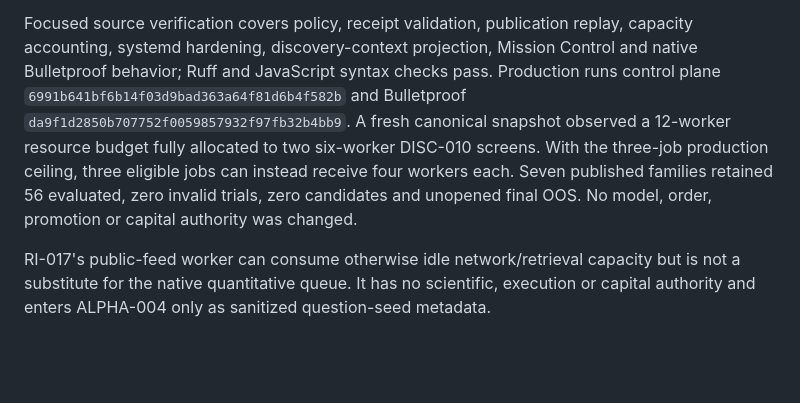
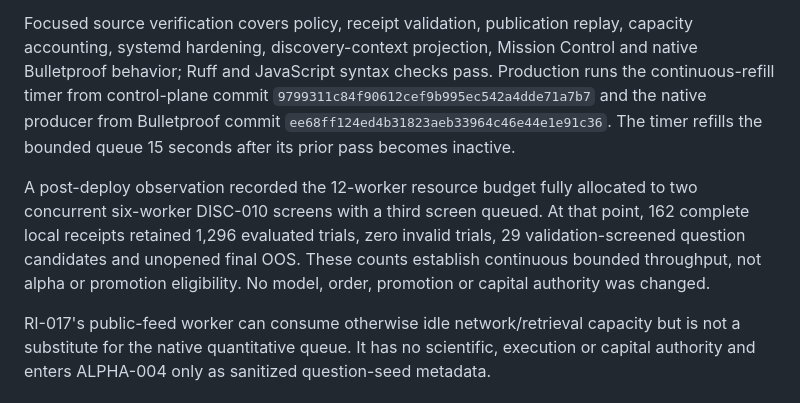
Before and after one commit to Chinedum-iwueke/swarm-control-plane, a Markdown page: docs/alpha-010-validation.md, the part around the change. GitHub-like rendering; blank space fills up the shorter version.

Commit message:
docs: record continuous research utilization

```diff
--- a/docs/alpha-010-validation.md
+++ b/docs/alpha-010-validation.md
@@ -42,13 +42,17 @@ that pass the existing governance and scientific gates.
 Focused source verification covers policy, receipt validation, publication replay,
 capacity accounting, systemd hardening, discovery-context projection, Mission Control
 and native Bulletproof behavior; Ruff and JavaScript syntax checks pass. Production runs
-control plane `6991b641bf6b14f03d9bad363a64f81d6b4f582b` and Bulletproof
-`da9f1d2850b707752f0059857932f97fb32b4bb9`. A fresh canonical snapshot observed a
-12-worker resource budget fully allocated to two six-worker DISC-010 screens. With the
-three-job production ceiling, three eligible jobs can instead receive four workers
-each. Seven published families retained 56 evaluated,
-zero invalid trials, zero candidates and unopened final OOS. No model, order, promotion
-or capital authority was changed.
+the continuous-refill timer from control-plane commit
+`9799311c84f90612cef9b995ec542a4dde71a7b7` and the native producer from Bulletproof
+commit `ee68ff124ed4b31823aeb33964c46e44e1e91c36`. The timer refills the bounded queue
+15 seconds after its prior pass becomes inactive.
+
+A post-deploy observation recorded the 12-worker resource budget fully allocated to two
+concurrent six-worker DISC-010 screens with a third screen queued. At that point, 162
+complete local receipts retained 1,296 evaluated trials, zero invalid trials, 29
+validation-screened question candidates and unopened final OOS. These counts establish
+continuous bounded throughput, not alpha or promotion eligibility. No model, order,
+promotion or capital authority was changed.
 
 RI-017's public-feed worker can consume otherwise idle network/retrieval capacity but is
 not a substitute for the native quantitative queue. It has no scientific, execution or
```
